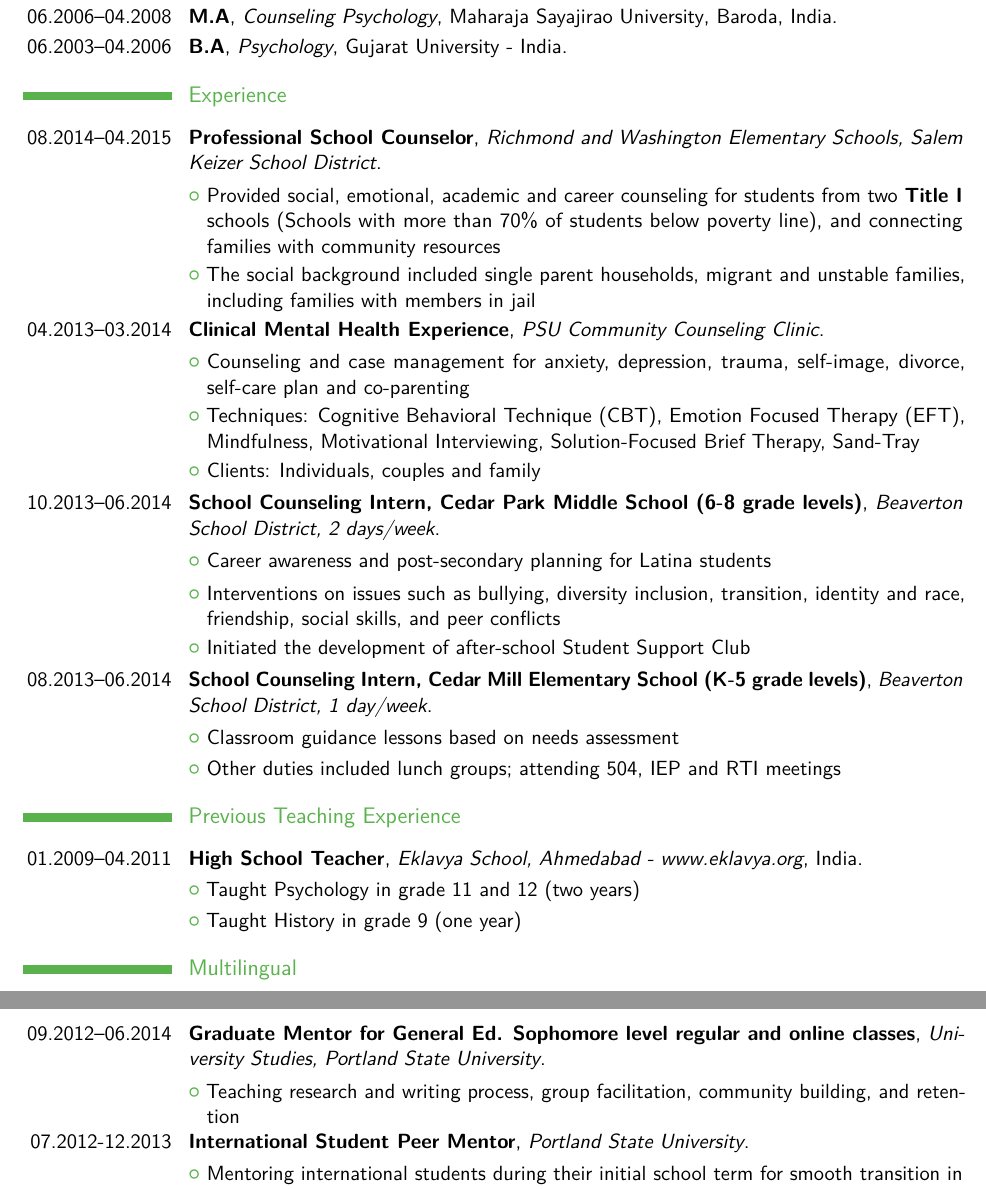
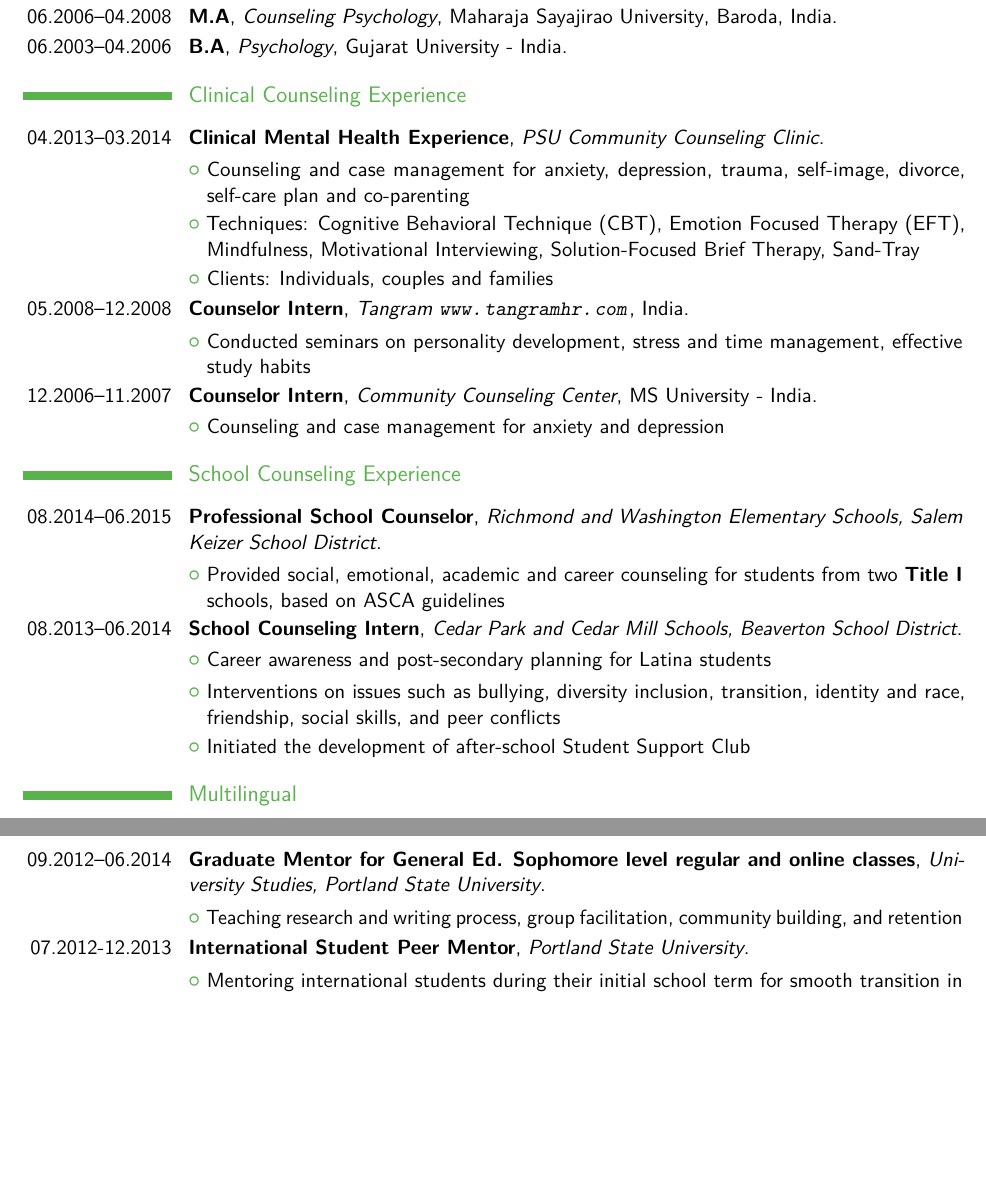
Before and after one commit to dhakkada/resume, a LaTeX CV (source/resume.tex): two parts of pages 1 and 2 of 2, joined at a grey line, cut so that both start at the same text, the shorter picture padded with empty space. Compiled offline with pdfLaTeX.

Commit message:
added experience

```diff
--- a/source/resume.tex
+++ b/source/resume.tex
@@ -55,33 +55,28 @@
 \cventry{06.2006--04.2008}{M.A}{Counseling Psychology}{Maharaja Sayajirao University} {Baroda, India}{}{}{}
 \cventry{06.2003--04.2006}{B.A}{Psychology}{Gujarat University - India}{}{}  % arguments 3 to 6 are optional
 
-\section{Experience}
+
+\section{Clinical Counseling Experience}
 \smallskip
-\cventry{08.2014--04.2015}{Professional School Counselor}{Richmond and Washington Elementary Schools, Salem Keizer School District}{}{}{}
-\cvlistitem{Provided social, emotional, academic and career counseling for students from two \textbf{Title I} schools (Schools with more than 70\% of students      below poverty line), and connecting families with community resources}
-\cvlistitem{The social background included single parent households, migrant and unstable families, including families with members in jail}
-
 \cventry{04.2013--03.2014}{Clinical Mental Health Experience}{PSU Community Counseling Clinic}{}{}{}
 \cvlistitem{Counseling and case management for anxiety, depression, trauma, self-image, divorce, self-care plan and co-parenting}
 \cvlistitem{Techniques: Cognitive
 Behavioral Technique (CBT), Emotion Focused Therapy (EFT), Mindfulness, Motivational Interviewing, Solution-Focused Brief Therapy, Sand-Tray}
-\cvlistitem{Clients: Individuals, couples and family}
+\cvlistitem{Clients: Individuals, couples and families}
+\cventry{05.2008--12.2008}{Counselor Intern}{Tangram \url{www.tangramhr.com}}{India}{}{}
+\cvlistitem{Conducted seminars on personality development, stress and time management, effective study habits}
+\cventry{12.2006--11.2007}{Counselor Intern}{Community Counseling Center}{MS University - India}{}{}
+\cvlistitem{Counseling and case management for anxiety and depression}
 
-\cventry{10.2013--06.2014}{School Counseling Intern, Cedar Park Middle School (6-8 grade levels)}{Beaverton School District, 2 days/week}{}{}{}
+\section{School Counseling Experience}
+\smallskip
+\cventry{08.2014--06.2015}{Professional School Counselor}{Richmond and Washington Elementary Schools, Salem Keizer School District}{}{}{}
+\cvlistitem{Provided social, emotional, academic and career counseling for students from two \textbf{Title I} schools, based on ASCA guidelines}
+
+\cventry{08.2013--06.2014}{School Counseling Intern}{Cedar Park and Cedar Mill Schools, Beaverton School District}{}{}{}
 \cvlistitem{Career awareness and post-secondary planning for Latina students}
 \cvlistitem{Interventions on issues such as bullying, diversity inclusion, transition, identity and race, friendship, social skills, and peer conflicts}
 \cvlistitem{Initiated the development of after-school Student Support Club}
-
-\cventry{08.2013--06.2014}{School Counseling Intern, Cedar Mill Elementary School (K-5 grade levels)}
-{Beaverton School District, 1 day/week}{}{}{}
-\cvlistitem{Classroom guidance lessons based on needs assessment}
-\cvlistitem{Other duties included lunch groups; attending 504, IEP and RTI meetings}
-
-\section{Previous Teaching Experience}
-\smallskip
-\cventry{01.2009--04.2011}{\textbf{High School Teacher}}{Eklavya School, Ahmedabad - \httplink{www.eklavya.org}}{India}{}{}
-\cvlistitem{Taught Psychology in grade 11 and 12 (two years)}
-\cvlistitem{Taught History in grade 9 (one year)}
 
 \section{Multilingual}
 \cventry{}{Fluent:}{English, Hindi, Gujarati}{}{}{}{}
@@ -125,8 +120,7 @@ Behavioral Technique (CBT), Emotion Focused Therapy (EFT), Mindfulness, Motivati
 \smallskip
 \cventry{09.2012–06.2014}{Graduate Mentor for General Ed. Sophomore level regular and online classes}{Uni-
 versity Studies, Portland State University} {}{}{}
-\cvlistitem{Teaching research and writing process, group facilitation, community building, and reten-
-tion}
+\cvlistitem{Teaching research and writing process, group facilitation, community building, and retention}
 
 \cventry{07.2012-12.2013}{International Student Peer Mentor}{Portland State University} {}{}{}
 \cvlistitem{Mentoring international students during their initial school term for smooth transition in
```
Also changed, not shown: source/Makefile.
